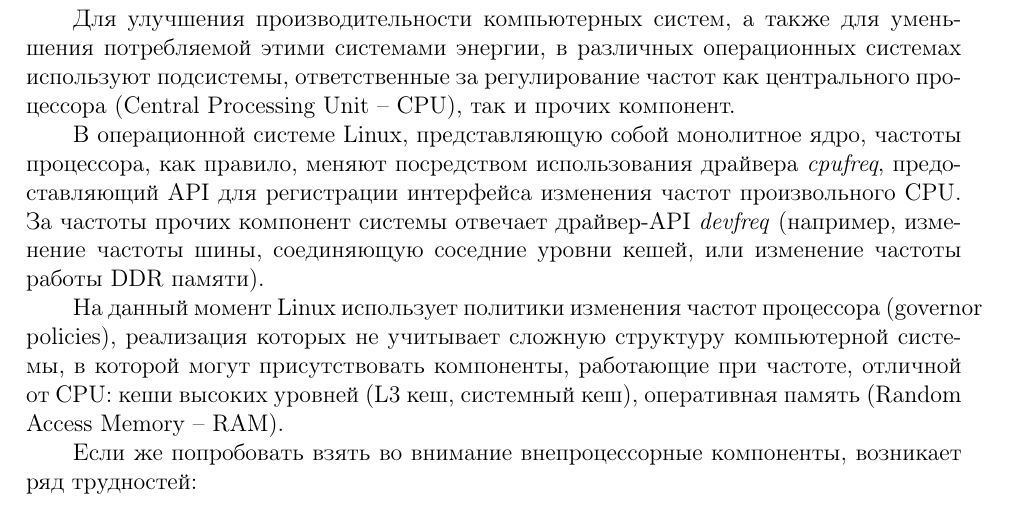
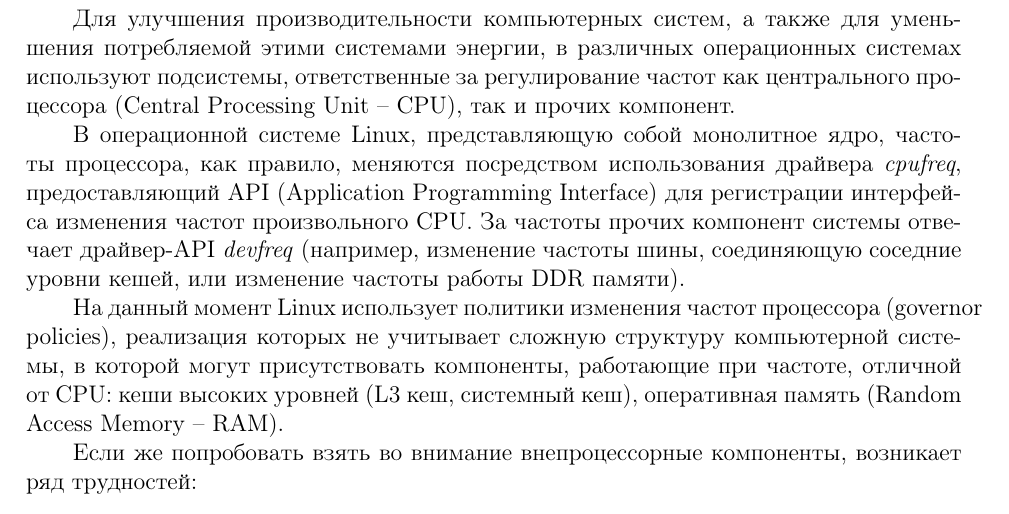
Before and after one commit to Vokerlee/macfm-governor-thesis, a LaTeX thesis (thesis/ru/main.tex, which reads thesis/ru/parts/Section0.tex): part of page 4 of 11, cut so that both start at the same text. Compiled offline with pdfLaTeX.

Commit message:
Fix introduction section in thesis

```diff
--- a/thesis/ru/parts/Section0.tex
+++ b/thesis/ru/parts/Section0.tex
@@ -7,10 +7,11 @@
     так и прочих компонент.
 
     В операционной системе Linux, представляющую собой монолитное ядро, частоты процессора,
-    как правило, меняют посредством использования драйвера \textit{cpufreq}, предоставляющий
-    API для регистрации интерфейса изменения частот произвольного CPU. За частоты прочих компонент
-    системы отвечает драйвер-API \textit{devfreq} (например, изменение частоты шины, соединяющую
-    соседние уровни кешей, или изменение частоты работы DDR памяти).
+    как правило, меняются посредством использования драйвера \textit{cpufreq}, предоставляющий
+    API (Application Programming Interface) для регистрации интерфейса изменения частот произвольного
+    CPU. За частоты прочих компонент системы отвечает драйвер-API \textit{devfreq}
+    (например, изменение частоты шины, соединяющую соседние уровни кешей, или изменение частоты
+    работы DDR памяти).
 
     На данный момент Linux использует политики изменения частот процессора (governor policies),
     реализация которых не учитывает сложную структуру компьютерной системы, в которой могут
```
